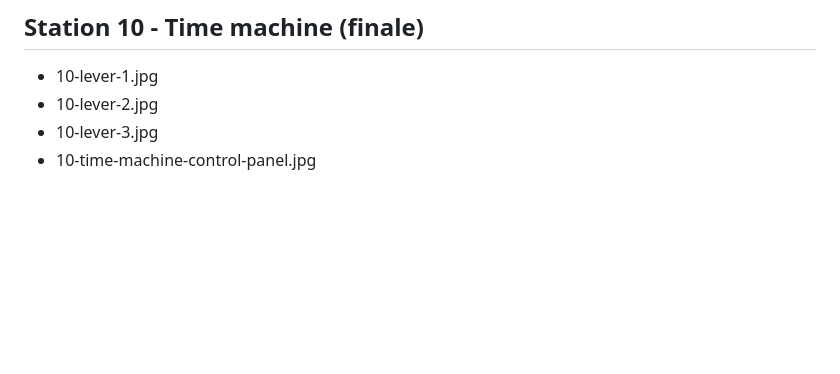
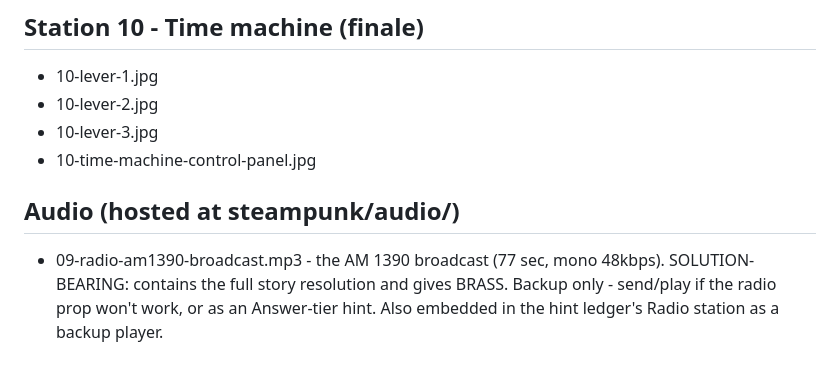
Before and after one commit to DarkHoller/appalachian-escapes, a Markdown page: steampunk/images/README.md, the part around the change. Drawn GitHub-style; blank space fills up the shorter version.

Commit message:
Add audio section to image library README

```diff
--- a/steampunk/images/README.md
+++ b/steampunk/images/README.md
@@ -102,3 +102,6 @@ Codes: portraits 84607 | Morse DIALS | countertop 7824 | journal 06165 | pH 7104
 - 10-lever-2.jpg
 - 10-lever-3.jpg
 - 10-time-machine-control-panel.jpg
+
+## Audio (hosted at steampunk/audio/)
+- 09-radio-am1390-broadcast.mp3 - the AM 1390 broadcast (77 sec, mono 48kbps). SOLUTION-BEARING: contains the full story resolution and gives BRASS. Backup only - send/play if the radio prop won't work, or as an Answer-tier hint. Also embedded in the hint ledger's Radio station as a backup player.
```
